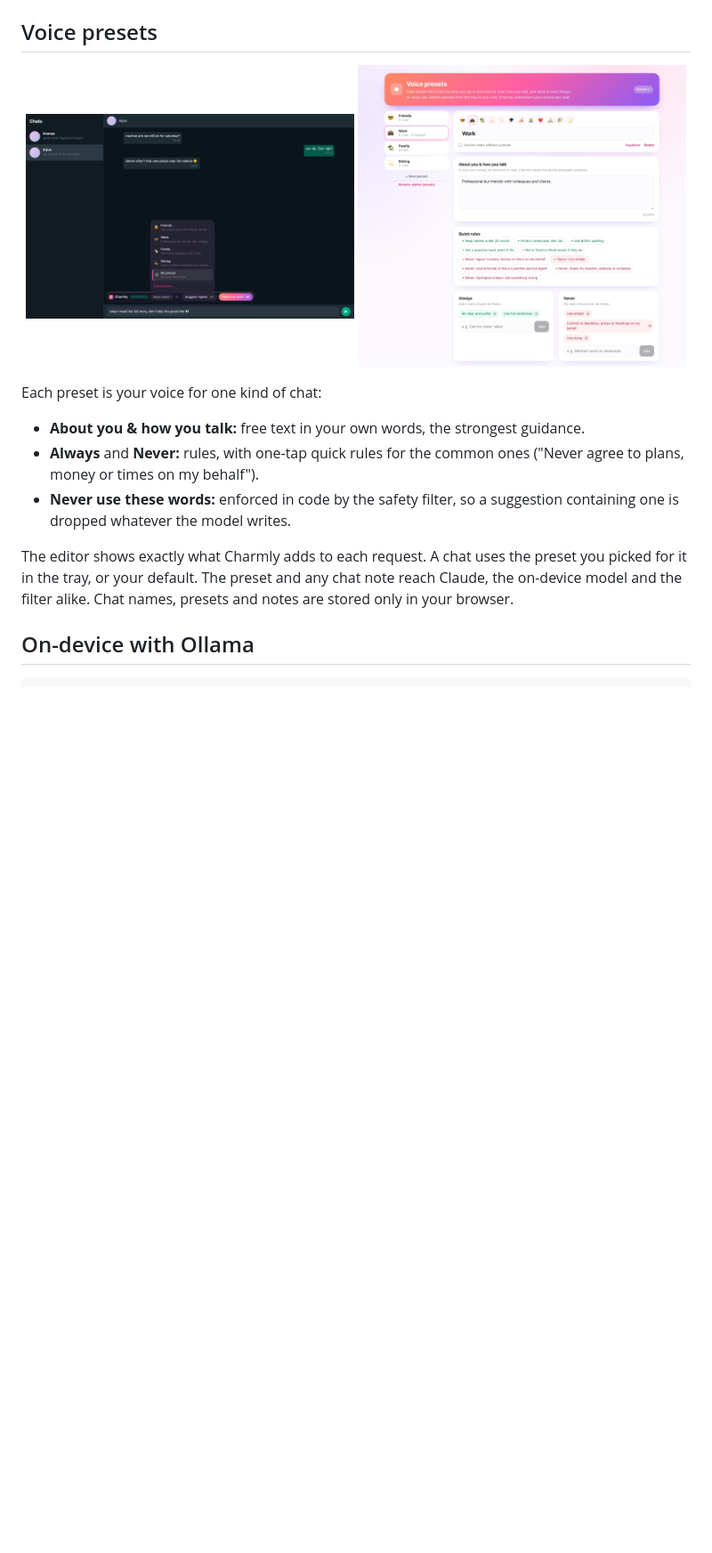
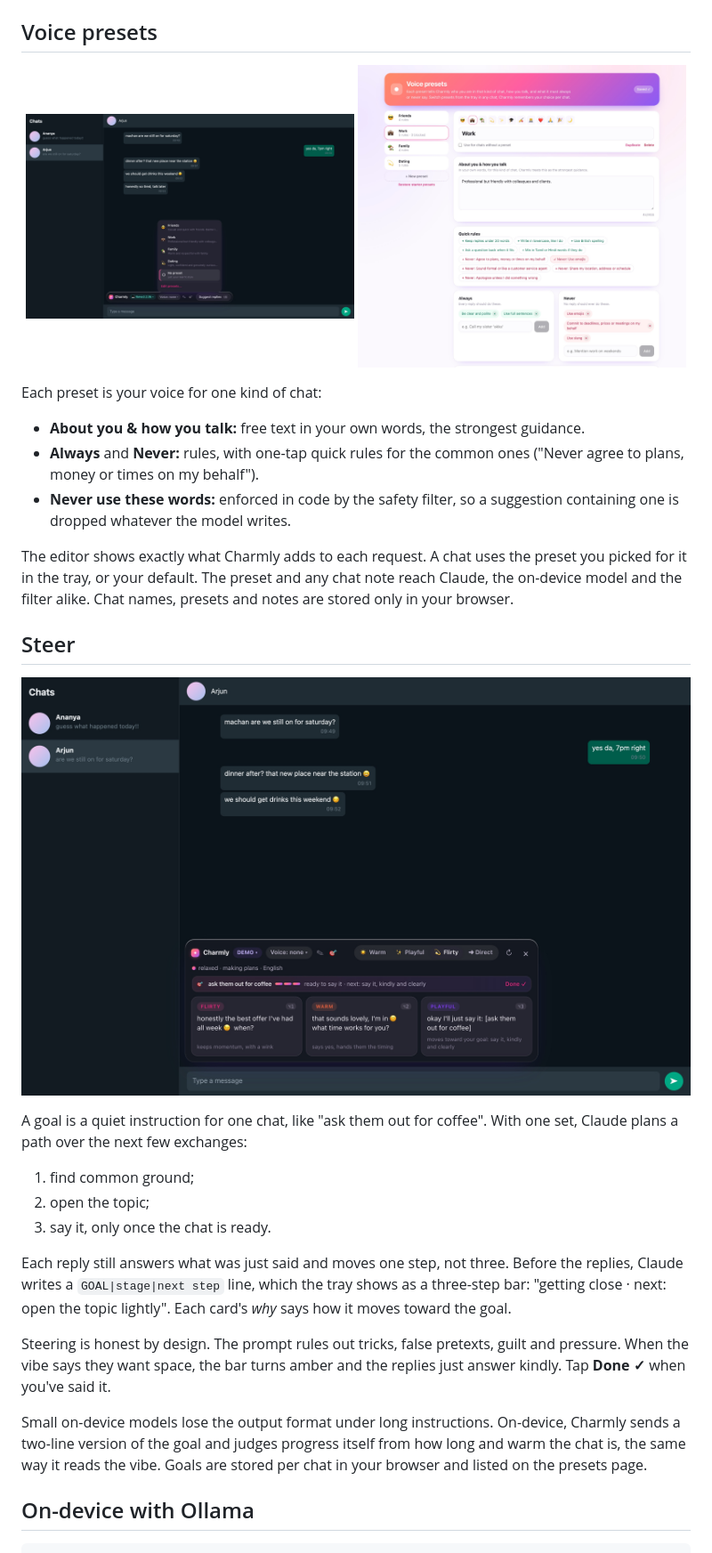
Before and after one commit to balajisriraj/charmly, a Markdown page: README.md, the part around one of its changes. Shown at 89% size. Rendered like a GitHub page; pictures changed too: docs/presets-menu.jpg, docs/presets.jpg, docs/steer.jpg (added); blank space fills up the shorter version.

````diff
--- a/README.md
+++ b/README.md
@@ -72,6 +73,21 @@ Each preset is your voice for one kind of chat:
 
 The editor shows exactly what Charmly adds to each request. A chat uses the preset you picked for it in the tray, or your default. The preset and any chat note reach Claude, the on-device model and the filter alike. Chat names, presets and notes are stored only in your browser.
 
+## Steer
+
+![Steering a chat toward asking them out for coffee](docs/steer.jpg)
+
+A goal is a quiet instruction for one chat, like "ask them out for coffee". With one set, Claude plans a path over the next few exchanges:
+1. find common ground;
+2. open the topic;
+3. say it, only once the chat is ready.
+
+Each reply still answers what was just said and moves one step, not three. Before the replies, Claude writes a `GOAL|stage|next step` line, which the tray shows as a three-step bar: "getting close · next: open the topic lightly". Each card's *why* says how it moves toward the goal.
+
+Steering is honest by design. The prompt rules out tricks, false pretexts, guilt and pressure. When the vibe says they want space, the bar turns amber and the replies just answer kindly. Tap **Done ✓** when you've said it.
+
+Small on-device models lose the output format under long instructions. On-device, Charmly sends a two-line version of the goal and judges progress itself from how long and warm the chat is, the same way it reads the vibe. Goals are stored per chat in your browser and listed on the presets page.
+
 ## On-device with Ollama
 
 ```bash
````
Also changed, not shown: other parts of README.md (+13 -3 lines), docs/popup.png, docs/suggestions-dark.jpg, docs/suggestions.jpg, 12 other files.
